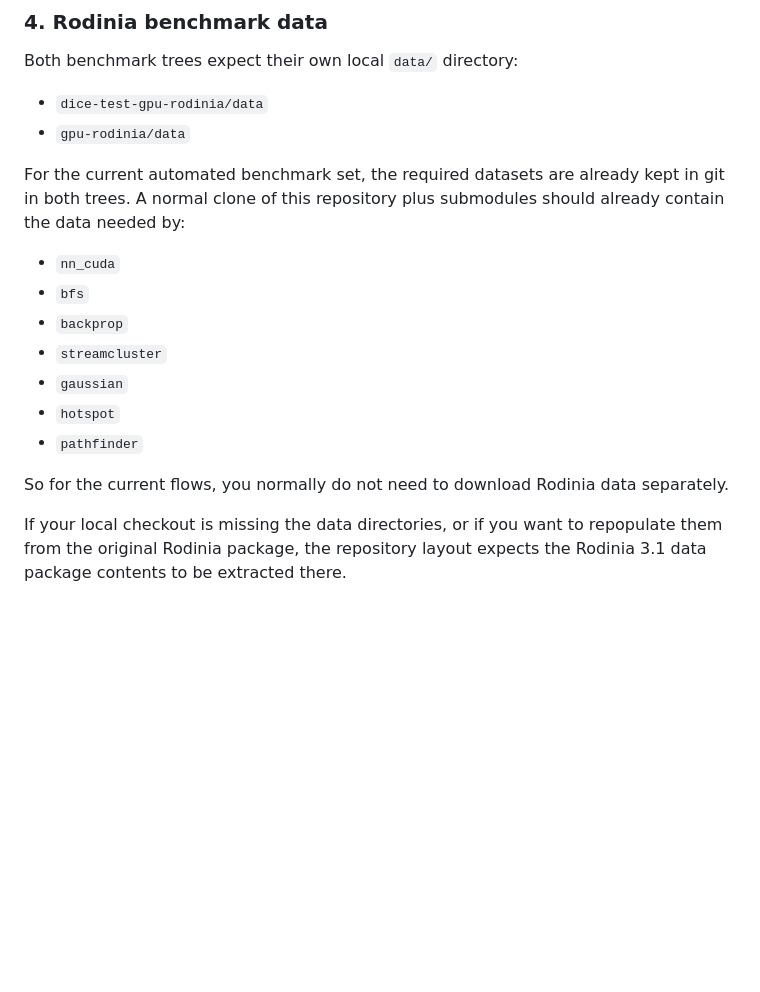
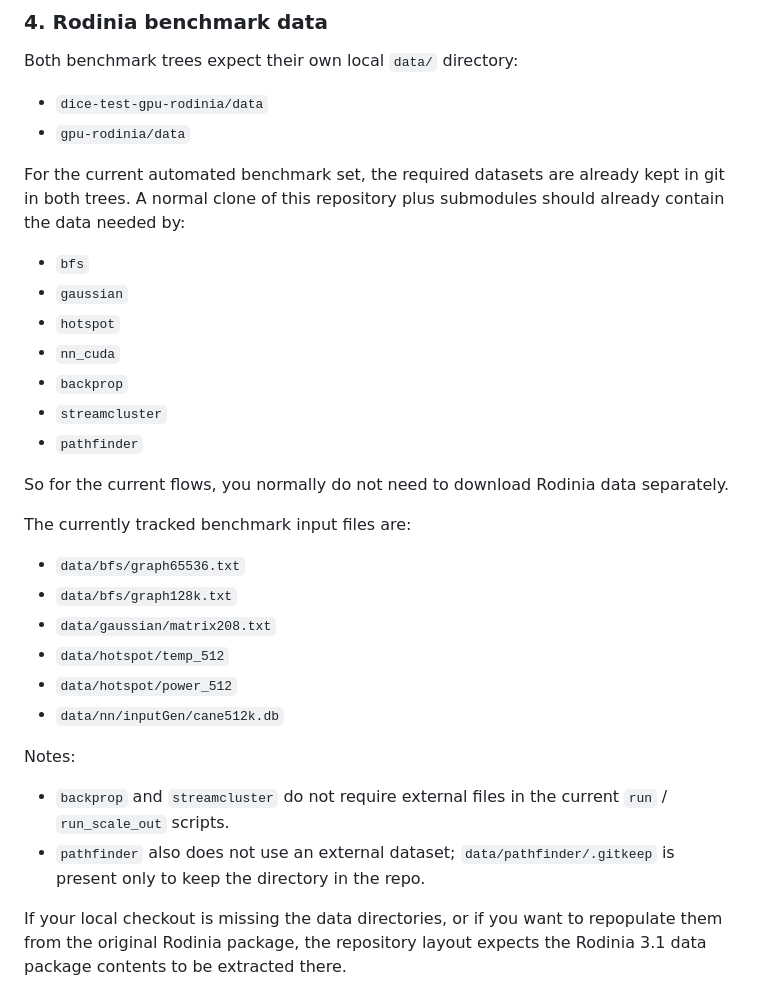
Before and after one commit to jiayi-wang98/DICE-test-collection, a Markdown page: README.md, the part around the change. Rendered like a GitHub page; blank space fills up the shorter version.

Commit message:
Clarify tracked benchmark input files

```diff
--- a/README.md
+++ b/README.md
@@ -102,15 +102,29 @@ Both benchmark trees expect their own local `data/` directory:
 
 For the current automated benchmark set, the required datasets are already kept in git in both trees. A normal clone of this repository plus submodules should already contain the data needed by:
 
+- `bfs`
+- `gaussian`
+- `hotspot`
 - `nn_cuda`
-- `bfs`
 - `backprop`
 - `streamcluster`
-- `gaussian`
-- `hotspot`
 - `pathfinder`
 
 So for the current flows, you normally do not need to download Rodinia data separately.
+
+The currently tracked benchmark input files are:
+
+- `data/bfs/graph65536.txt`
+- `data/bfs/graph128k.txt`
+- `data/gaussian/matrix208.txt`
+- `data/hotspot/temp_512`
+- `data/hotspot/power_512`
+- `data/nn/inputGen/cane512k.db`
+
+Notes:
+
+- `backprop` and `streamcluster` do not require external files in the current `run` / `run_scale_out` scripts.
+- `pathfinder` also does not use an external dataset; `data/pathfinder/.gitkeep` is present only to keep the directory in the repo.
 
 If your local checkout is missing the data directories, or if you want to repopulate them from the original Rodinia package, the repository layout expects the Rodinia 3.1 data package contents to be extracted there.
 
```
